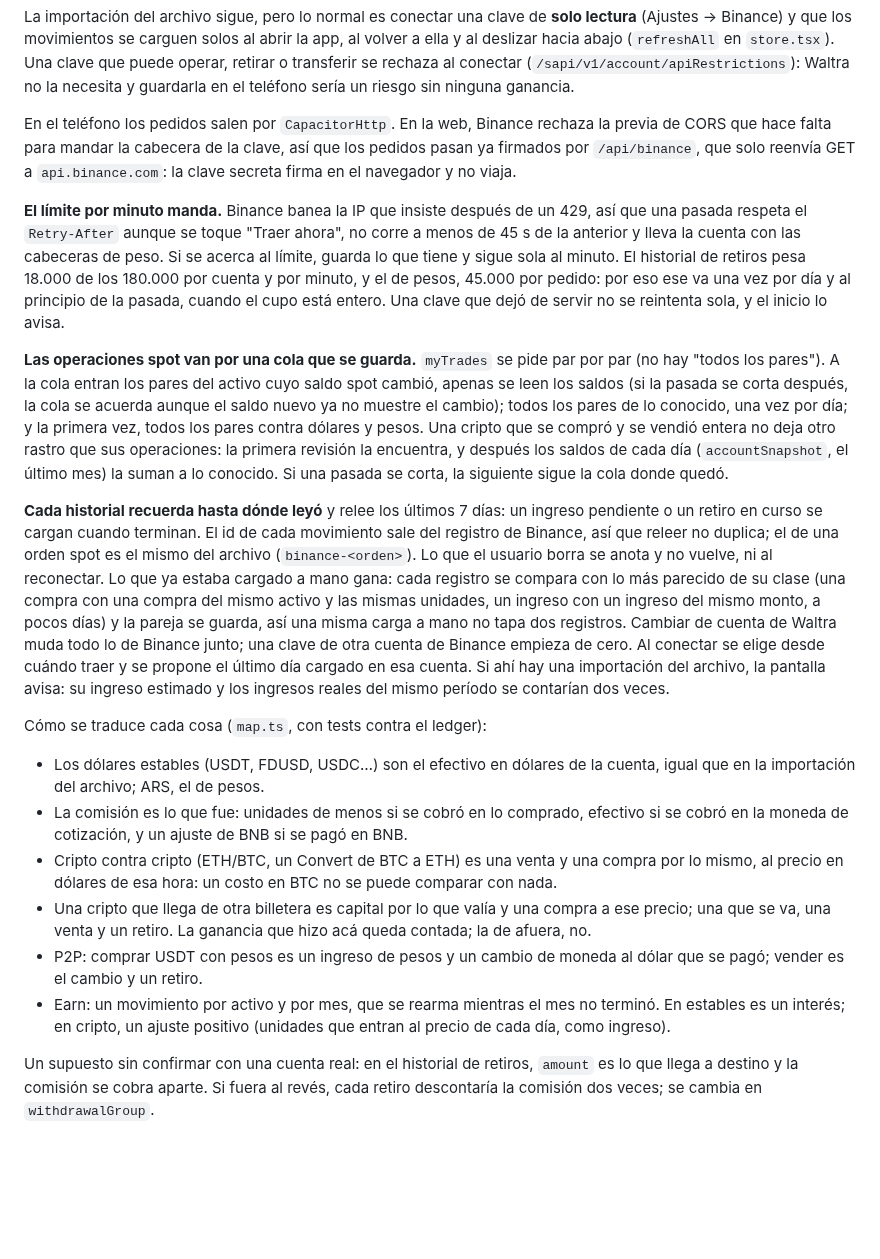
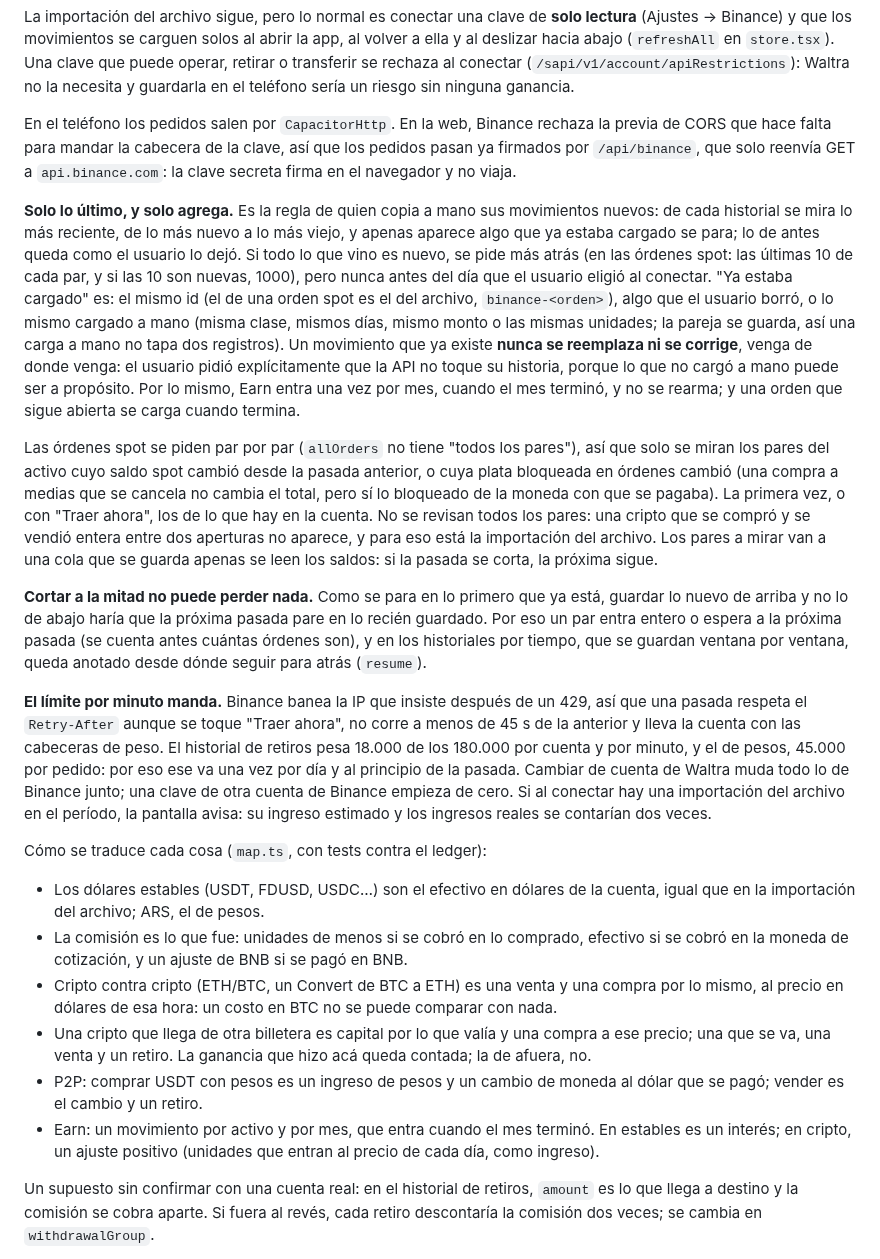
Before and after one commit to mjlascar/Waltra, a Markdown page: CLAUDE.md, the part around the change. GitHub-like rendering; blank space fills up the shorter version.

```diff
--- a/CLAUDE.md
+++ b/CLAUDE.md
@@ -561,40 +561,48 @@ clave, así que los pedidos pasan ya firmados por `/api/binance`, que solo
 reenvía GET a `api.binance.com`: la clave secreta firma en el navegador y no
 viaja.
 
+**Solo lo último, y solo agrega.** Es la regla de quien copia a mano sus
+movimientos nuevos: de cada historial se mira lo más reciente, de lo más
+nuevo a lo más viejo, y apenas aparece algo que ya estaba cargado se para;
+lo de antes queda como el usuario lo dejó. Si todo lo que vino es nuevo, se
+pide más atrás (en las órdenes spot: las últimas 10 de cada par, y si las
+10 son nuevas, 1000), pero nunca antes del día que el usuario eligió al
+conectar. "Ya estaba cargado" es: el mismo id (el de una orden spot es el
+del archivo, `binance-<orden>`), algo que el usuario borró, o lo mismo
+cargado a mano (misma clase, mismos días, mismo monto o las mismas
+unidades; la pareja se guarda, así una carga a mano no tapa dos registros).
+Un movimiento que ya existe **nunca se reemplaza ni se corrige**, venga de
+donde venga: el usuario pidió explícitamente que la API no toque su
+historia, porque lo que no cargó a mano puede ser a propósito. Por lo mismo,
+Earn entra una vez por mes, cuando el mes terminó, y no se rearma; y una
+orden que sigue abierta se carga cuando termina.
+
+Las órdenes spot se piden par por par (`allOrders` no tiene "todos los
+pares"), así que solo se miran los pares del activo cuyo saldo spot cambió
+desde la pasada anterior, o cuya plata bloqueada en órdenes cambió (una
+compra a medias que se cancela no cambia el total, pero sí lo bloqueado de
+la moneda con que se pagaba). La primera vez, o con "Traer ahora", los de lo
+que hay en la cuenta. No se revisan todos los pares: una cripto que se
+compró y se vendió entera entre dos aperturas no aparece, y para eso está la
+importación del archivo. Los pares a mirar van a una cola que se guarda
+apenas se leen los saldos: si la pasada se corta, la próxima sigue.
+
+**Cortar a la mitad no puede perder nada.** Como se para en lo primero que
+ya está, guardar lo nuevo de arriba y no lo de abajo haría que la próxima
+pasada pare en lo recién guardado. Por eso un par entra entero o espera a la
+próxima pasada (se cuenta antes cuántas órdenes son), y en los historiales
+por tiempo, que se guardan ventana por ventana, queda anotado desde dónde
+seguir para atrás (`resume`).
+
 **El límite por minuto manda.** Binance banea la IP que insiste después de
 un 429, así que una pasada respeta el `Retry-After` aunque se toque "Traer
 ahora", no corre a menos de 45 s de la anterior y lleva la cuenta con las
-cabeceras de peso. Si se acerca al límite, guarda lo que tiene y sigue sola
-al minuto. El historial de retiros pesa 18.000 de los 180.000 por cuenta y
-por minuto, y el de pesos, 45.000 por pedido: por eso ese va una vez por día
-y al principio de la pasada, cuando el cupo está entero. Una clave que dejó
-de servir no se reintenta sola, y el inicio lo avisa.
-
-**Las operaciones spot van por una cola que se guarda.** `myTrades` se pide
-par por par (no hay "todos los pares"). A la cola entran los pares del
-activo cuyo saldo spot cambió, apenas se leen los saldos (si la pasada se
-corta después, la cola se acuerda aunque el saldo nuevo ya no muestre el
-cambio); todos los pares de lo conocido, una vez por día; y la primera vez,
-todos los pares contra dólares y pesos. Una cripto que se compró y se vendió
-entera no deja otro rastro que sus operaciones: la primera revisión la
-encuentra, y después los saldos de cada día (`accountSnapshot`, el último
-mes) la suman a lo conocido. Si una pasada se corta, la siguiente sigue la
-cola donde quedó.
-
-**Cada historial recuerda hasta dónde leyó** y relee los últimos 7 días: un
-ingreso pendiente o un retiro en curso se cargan cuando terminan. El id de
-cada movimiento sale del registro de Binance, así que releer no duplica; el
-de una orden spot es el mismo del archivo (`binance-<orden>`). Lo que el
-usuario borra se anota y no vuelve, ni al reconectar. Lo que ya estaba
-cargado a mano gana: cada registro se compara con lo más parecido de su
-clase (una compra con una compra del mismo activo y las mismas unidades, un
-ingreso con un ingreso del mismo monto, a pocos días) y la pareja se guarda,
-así una misma carga a mano no tapa dos registros. Cambiar de cuenta de
-Waltra muda todo lo de Binance junto; una clave de otra cuenta de Binance
-empieza de cero. Al conectar se elige desde cuándo traer y se propone el
-último día cargado en esa cuenta. Si ahí hay una importación del archivo,
-la pantalla avisa: su ingreso estimado y los ingresos reales del mismo
-período se contarían dos veces.
+cabeceras de peso. El historial de retiros pesa 18.000 de los 180.000 por
+cuenta y por minuto, y el de pesos, 45.000 por pedido: por eso ese va una vez
+por día y al principio de la pasada. Cambiar de cuenta de Waltra muda todo
+lo de Binance junto; una clave de otra cuenta de Binance empieza de cero. Si
+al conectar hay una importación del archivo en el período, la pantalla avisa:
+su ingreso estimado y los ingresos reales se contarían dos veces.
 
 Cómo se traduce cada cosa (`map.ts`, con tests contra el ledger):
 
@@ -611,9 +619,9 @@ Cómo se traduce cada cosa (`map.ts`, con tests contra el ledger):
   hizo acá queda contada; la de afuera, no.
 - P2P: comprar USDT con pesos es un ingreso de pesos y un cambio de moneda
   al dólar que se pagó; vender es el cambio y un retiro.
-- Earn: un movimiento por activo y por mes, que se rearma mientras el mes no
-  terminó. En estables es un interés; en cripto, un ajuste positivo
-  (unidades que entran al precio de cada día, como ingreso).
+- Earn: un movimiento por activo y por mes, que entra cuando el mes terminó.
+  En estables es un interés; en cripto, un ajuste positivo (unidades que
+  entran al precio de cada día, como ingreso).
 
 Un supuesto sin confirmar con una cuenta real: en el historial de retiros,
 `amount` es lo que llega a destino y la comisión se cobra aparte. Si fuera
```
Also changed, not shown: README.md (+8 -8 lines), docs/img/binance.png, 11 other files.
